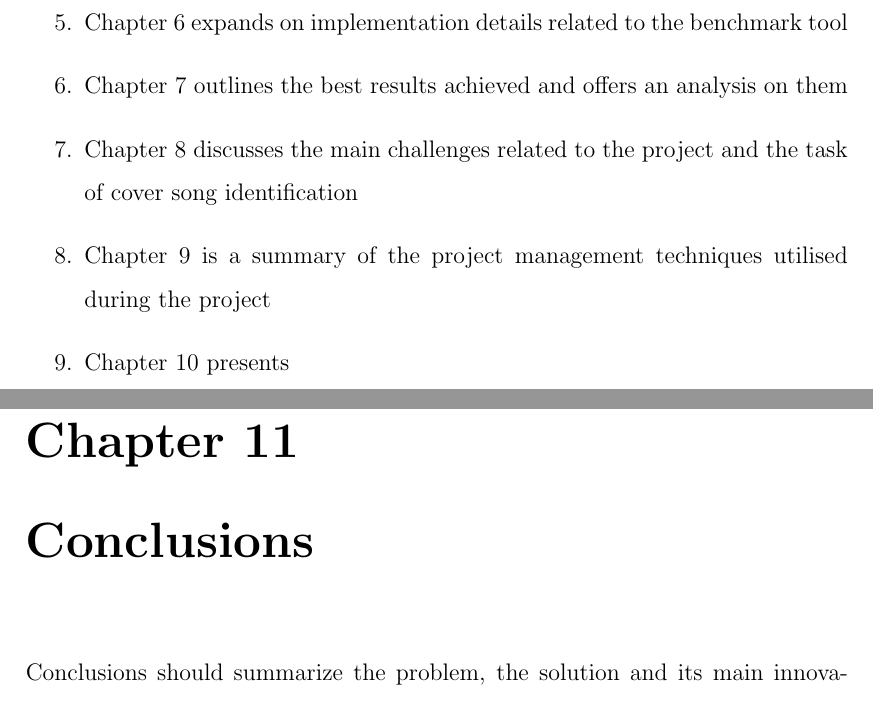
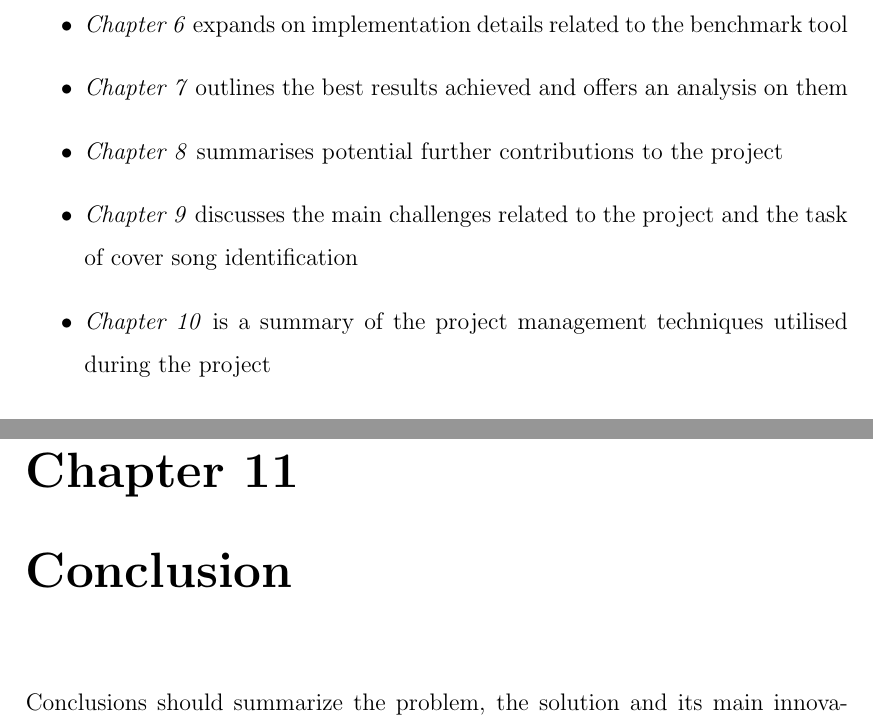
Before and after one commit to mgangelov/FYP-report, a LaTeX thesis (PhDThesis_example.tex, which reads Conclusions/conclusions.tex, Introduction/introduction.tex): two parts of pages 11 and 22 of 24, joined at a grey line, cut so that both start at the same text. Compiled offline with pdfLaTeX.

Commit message:
Updated report structure

```diff
--- a/Conclusions/conclusions.tex
+++ b/Conclusions/conclusions.tex
@@ -3,8 +3,8 @@
 %        1         2         3         4         5         6         7         8
 % THESIS CONCLUSIONS
 \def\baselinestretch{1}
-\chapter{Conclusions}
-\label{chap:conclusions}
+\chapter{Conclusion}
+\label{chap:conclusion}
 \ifpdf
     \graphicspath{{Conclusions/Figures/PNG/}{Conclusions/Figures/PDF/}{Conclusions/Figures/}}
 \else
--- a/Introduction/introduction.tex
+++ b/Introduction/introduction.tex
@@ -91,11 +90,10 @@ The sections of this report are as follows:
-    \item Chapter 6 expands on implementation details related to the benchmark
+    \item \textit{Chapter 5} contains detailed descriptions of each algorithm
+    \item \textit{Chapter 6} expands on implementation details related to the benchmark
     tool
-    \item Chapter 7 outlines the best results achieved and offers an analysis on
+    \item \textit{Chapter 7} outlines the best results achieved and offers an analysis on
     them
-    \item Chapter 8 discusses the main challenges related to the project and the
-    task of cover song identification
-    \item Chapter 9 is a summary of the project management techniques utilised
-    during the project
-    \item Chapter 10 presents
-
-\end{enumerate}
+    \item \textit{Chapter 8} summarises potential further contributions to the project
+    \item \textit{Chapter 9} discusses the main challenges related to the
+    project and the task of cover song identification
+    \item \textit{Chapter 10} is a summary of the project management techniques utilised during the project
+\end{itemize}
```
Also changed, not shown: Algorithms/algorithms.tex (+2 -0 lines), BackgroundTheory/backgroundtheory.tex (+1 -1 lines), FurtherWork/furtherwork.tex (+0 -3 lines), PhDThesis_example.pdf, Introduction/introduction.tex (9 more changed lines), 12 other files.
